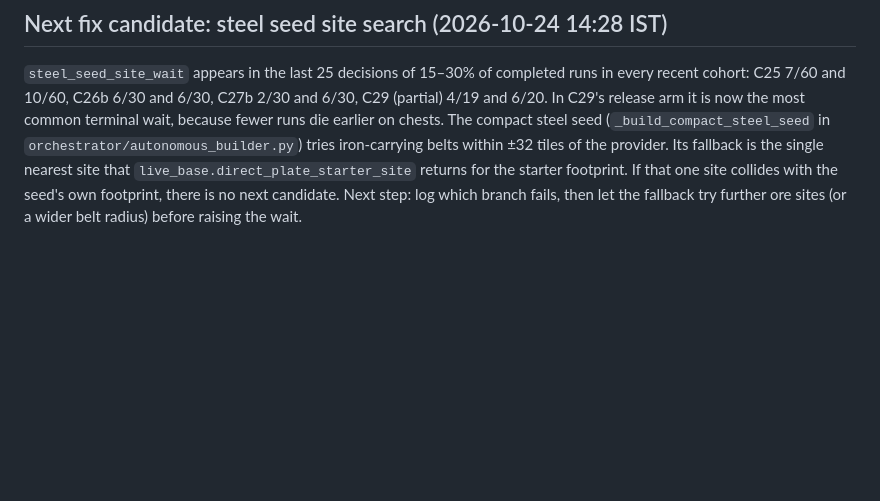
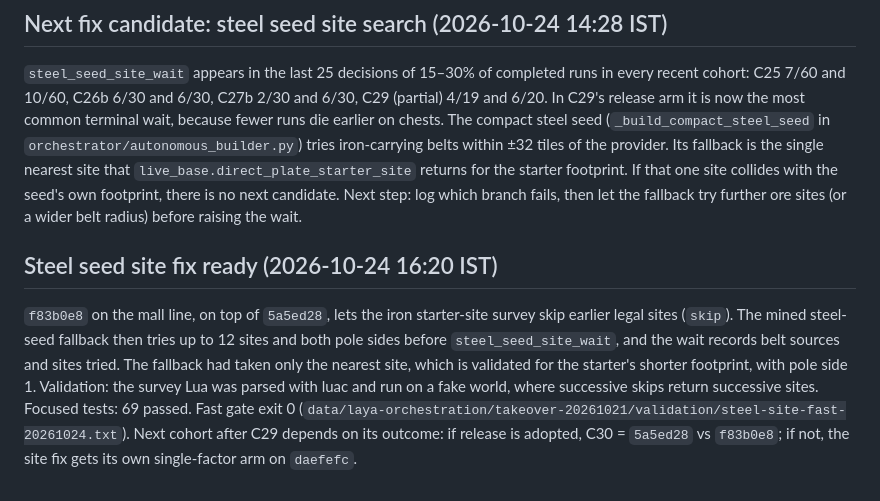
Before and after one commit to djsmanchanda/Factorio_Cursor_RL_Agent, a Markdown page: docs/rl/Laya_Current_Handoff.md, the part around the change. Rendered like a GitHub page; blank space fills up the shorter version.

Commit message:
docs(RL Laya): record the steel seed site fix and the C30 plan
Co-Authored-By: Claude Opus 5.5 <noreply@anthropic.com>

```diff
--- a/docs/rl/Laya_Current_Handoff.md
+++ b/docs/rl/Laya_Current_Handoff.md
@@ -407,3 +407,7 @@ Ready-loan reconciliation is not adopted; see [C26b result](Laya_C26b_Result_202
 ## Next fix candidate: steel seed site search (2026-10-24 14:28 IST)
 
 `steel_seed_site_wait` appears in the last 25 decisions of 15–30% of completed runs in every recent cohort: C25 7/60 and 10/60, C26b 6/30 and 6/30, C27b 2/30 and 6/30, C29 (partial) 4/19 and 6/20. In C29's release arm it is now the most common terminal wait, because fewer runs die earlier on chests. The compact steel seed (`_build_compact_steel_seed` in `orchestrator/autonomous_builder.py`) tries iron-carrying belts within ±32 tiles of the provider. Its fallback is the single nearest site that `live_base.direct_plate_starter_site` returns for the starter footprint. If that one site collides with the seed's own footprint, there is no next candidate. Next step: log which branch fails, then let the fallback try further ore sites (or a wider belt radius) before raising the wait.
+
+## Steel seed site fix ready (2026-10-24 16:20 IST)
+
+`f83b0e8` on the mall line, on top of `5a5ed28`, lets the iron starter-site survey skip earlier legal sites (`skip`). The mined steel-seed fallback then tries up to 12 sites and both pole sides before `steel_seed_site_wait`, and the wait records belt sources and sites tried. The fallback had taken only the nearest site, which is validated for the starter's shorter footprint, with pole side 1. Validation: the survey Lua was parsed with luac and run on a fake world, where successive skips return successive sites. Focused tests: 69 passed. Fast gate exit 0 (`data/laya-orchestration/takeover-20261021/validation/steel-site-fast-20261024.txt`). Next cohort after C29 depends on its outcome: if release is adopted, C30 = `5a5ed28` vs `f83b0e8`; if not, the site fix gets its own single-factor arm on `daefefc`.
```
